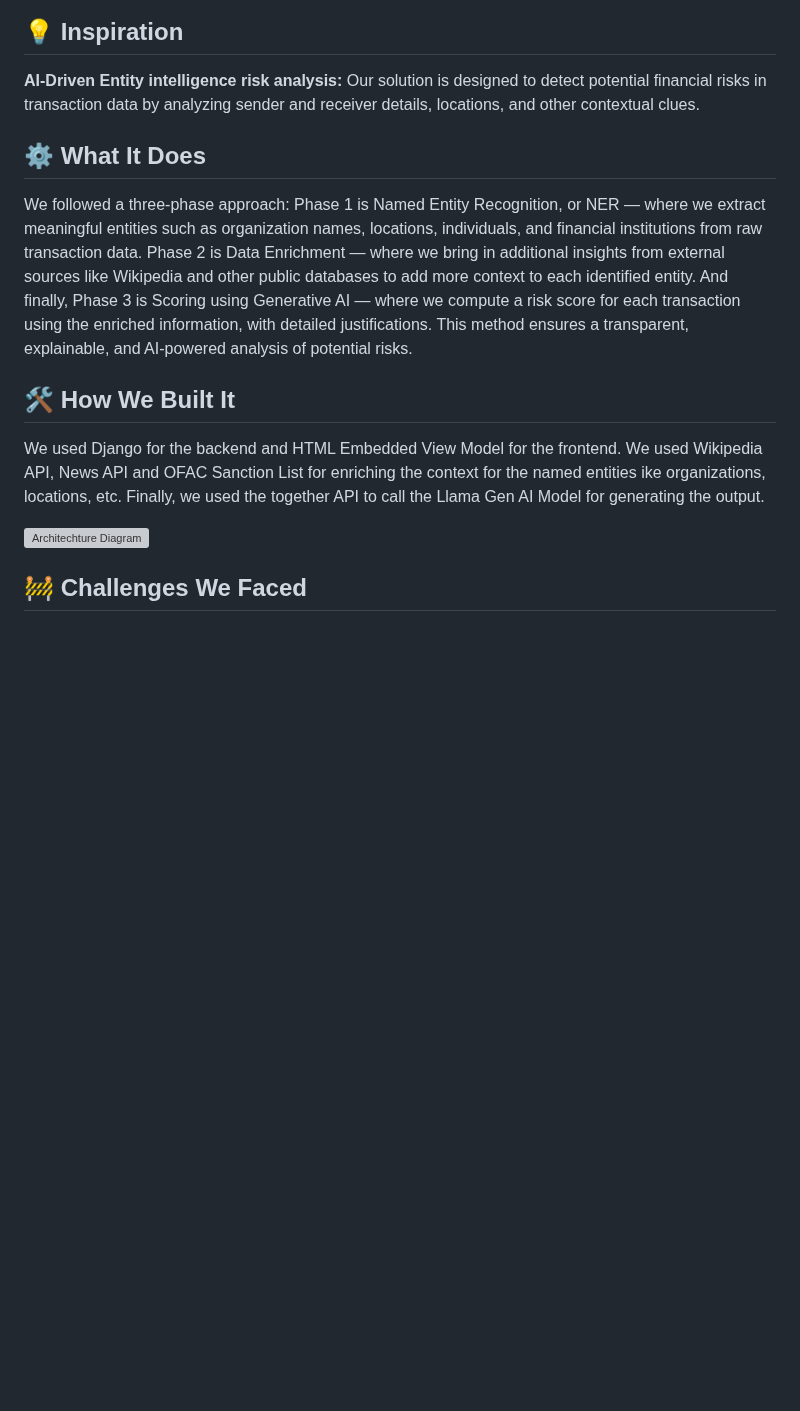
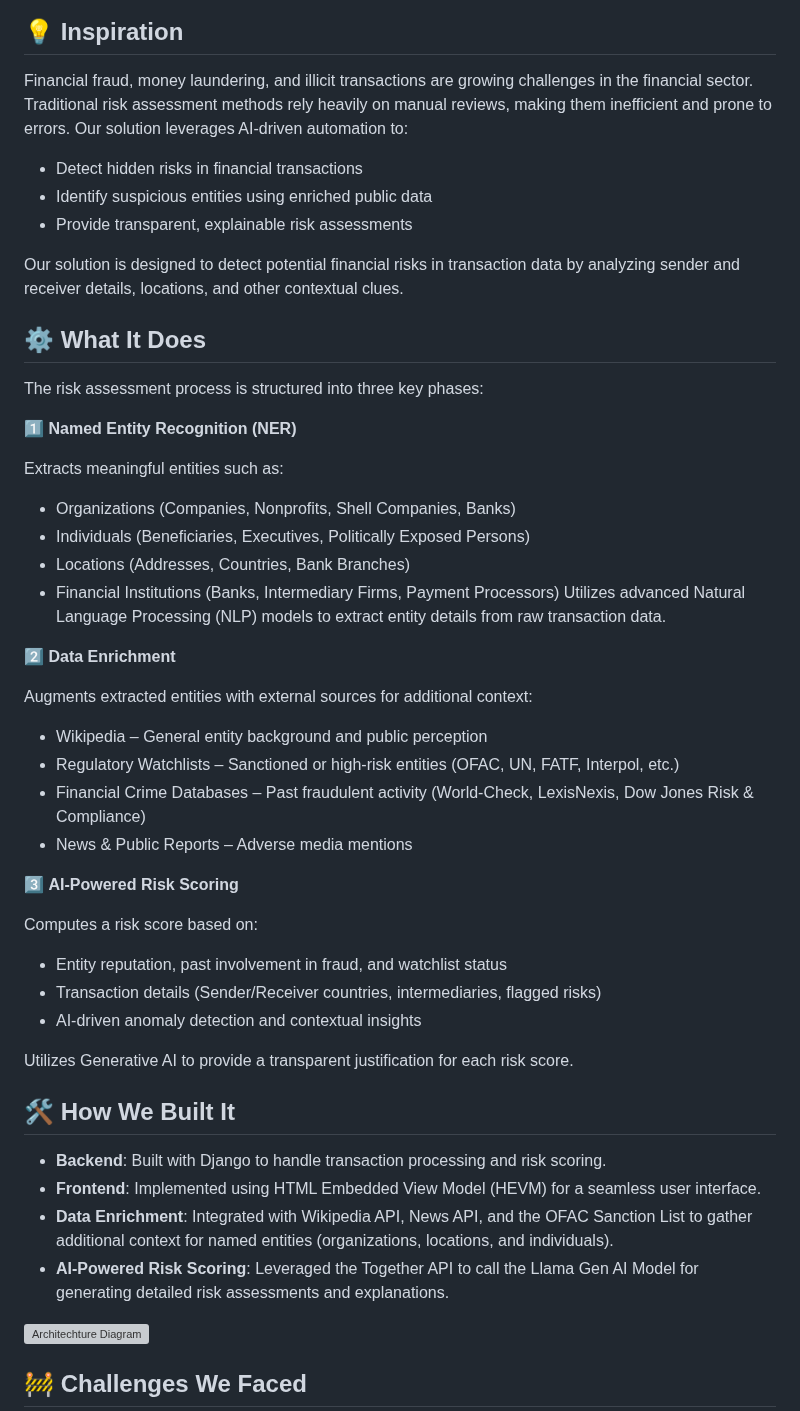
Before and after one commit to ewfx/aidel-c-a-t-ai, a Markdown page: README.md, the part around the change. GitHub-like rendering; blank space fills up the shorter version; grey boxes are pictures that could not be loaded.

```diff
--- a/README.md
+++ b/README.md
@@ -24,17 +24,48 @@ Our team comprises myself Adil, Dhwanil, Kushal, Rashmi Deshmukh, Soumyajit. Thr
 ![UI Demo](https://github.com/ewfx/aidel-c-a-t-ai/blob/main/artifacts/demo/UI_1.jpg)
 
 ## 💡 Inspiration
-**AI-Driven Entity intelligence risk analysis:** Our solution is designed to detect potential financial risks in transaction data by analyzing sender and receiver details, locations, and other contextual clues.
+Financial fraud, money laundering, and illicit transactions are growing challenges in the financial sector. Traditional risk assessment methods rely heavily on manual reviews, making them inefficient and prone to errors. Our solution leverages AI-driven automation to:
+- Detect hidden risks in financial transactions
+- Identify suspicious entities using enriched public data
+- Provide transparent, explainable risk assessments
+
+Our solution is designed to detect potential financial risks in transaction data by analyzing sender and receiver details, locations, and other contextual clues.
 
 ## ⚙️ What It Does
-We followed a three-phase approach:
-Phase 1 is Named Entity Recognition, or NER — where we extract meaningful entities such as organization names, locations, individuals, and financial institutions from raw transaction data.
-Phase 2 is Data Enrichment — where we bring in additional insights from external sources like Wikipedia and other public databases to add more context to each identified entity.
-And finally, Phase 3 is Scoring using Generative AI — where we compute a risk score for each transaction using the enriched information, with detailed justifications.
-This method ensures a transparent, explainable, and AI-powered analysis of potential risks.
+The risk assessment process is structured into three key phases:
+
+1️⃣ **Named Entity Recognition (NER)**
+
+Extracts meaningful entities such as:
+- Organizations (Companies, Nonprofits, Shell Companies, Banks)
+- Individuals (Beneficiaries, Executives, Politically Exposed Persons)
+- Locations (Addresses, Countries, Bank Branches)
+- Financial Institutions (Banks, Intermediary Firms, Payment Processors)
+Utilizes advanced Natural Language Processing (NLP) models to extract entity details from raw transaction data.
+
+2️⃣ **Data Enrichment**
+
+Augments extracted entities with external sources for additional context:
+- Wikipedia – General entity background and public perception
+- Regulatory Watchlists – Sanctioned or high-risk entities (OFAC, UN, FATF, Interpol, etc.)
+- Financial Crime Databases – Past fraudulent activity (World-Check, LexisNexis, Dow Jones Risk & Compliance)
+- News & Public Reports – Adverse media mentions
+
+3️⃣ **AI-Powered Risk Scoring**
+
+Computes a risk score based on:
+- Entity reputation, past involvement in fraud, and watchlist status
+- Transaction details (Sender/Receiver countries, intermediaries, flagged risks)
+- AI-driven anomaly detection and contextual insights
+
+Utilizes Generative AI to provide a transparent justification for each risk score.
 
 ## 🛠️ How We Built It
-We used Django for the backend and HTML Embedded View Model for the frontend. We used Wikipedia API, News API and OFAC Sanction List for enriching the context for the named entities ike organizations, locations, etc. Finally, we used the together API to call the Llama Gen AI Model for generating the output.
+
+- **Backend**: Built with Django to handle transaction processing and risk scoring.
+- **Frontend**: Implemented using HTML Embedded View Model (HEVM) for a seamless user interface.
+- **Data** **Enrichment**: Integrated with Wikipedia API, News API, and the OFAC Sanction List to gather additional context for named entities (organizations, locations, and individuals).
+- **AI-Powered Risk Scoring**: Leveraged the Together API to call the Llama Gen AI Model for generating detailed risk assessments and explanations.
 
 ![Architechture Diagram](https://github.com/ewfx/aidel-c-a-t-ai/blob/main/artifacts/arch/Architecture%20Diagram.png)
 
```
